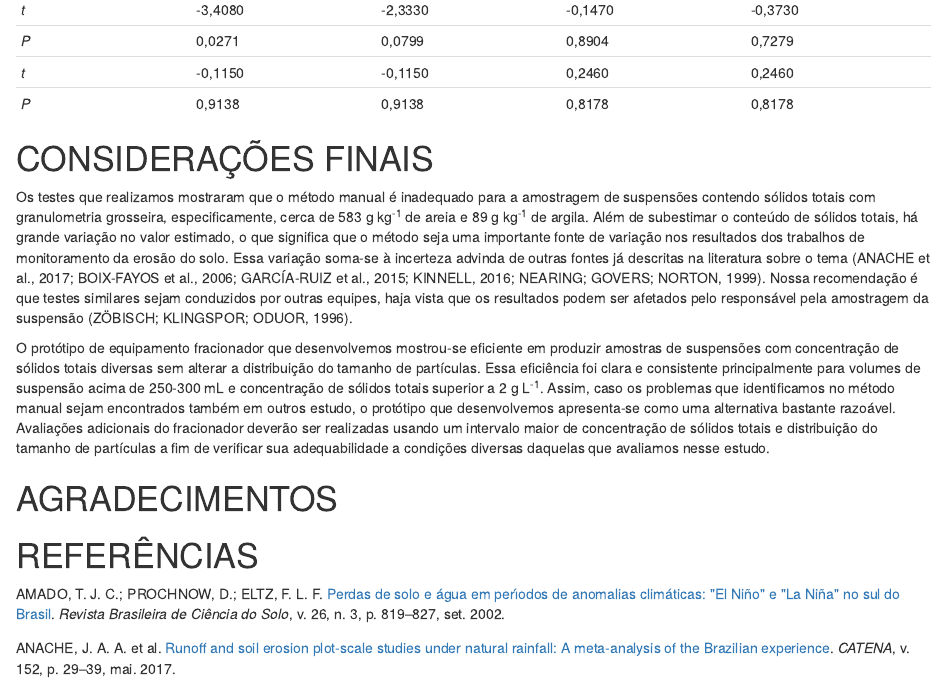
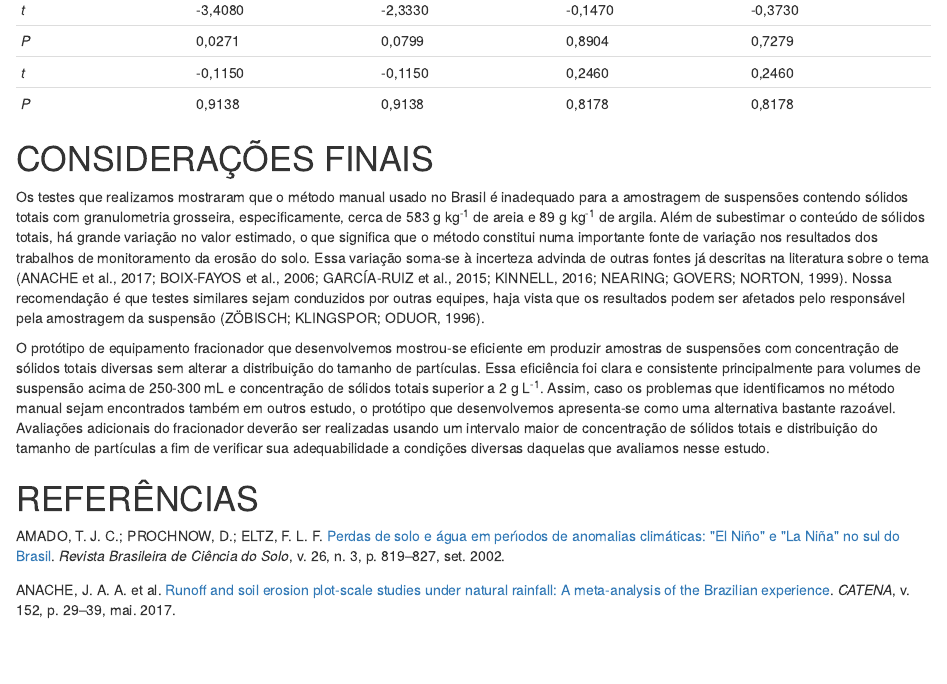
Before and after one commit to samuel-rosa/prototype-runoff-sample-splitter, an R Markdown document (code/main.Rmd): the page in a window 1100 px wide, from 7150 px down. Rendered offline with R 4.5, knitr and Pandoc, with nearby package versions; drawn as R Markdown's standard HTML page in place of the format the file asks for; some code elsewhere in the file could not run offline.

Commit message:
ajuste das considerações finais

```diff
--- a/code/main.Rmd
+++ b/code/main.Rmd
@@ -563,10 +563,22 @@ pander(d, caption = '(\\#tab:fracionador-argila) Dados e estatísticas do conte
 
 # CONSIDERAÇÕES FINAIS
 
-Os testes que realizamos mostraram que o método manual é inadequado para a amostragem de suspensões contendo sólidos totais com granulometria grosseira, especificamente, cerca de `r areia[[1]]` g kg^-1^ de areia e `r argila[[1]]` g kg^-1^ de argila. Além de subestimar o conteúdo de sólidos totais, há grande variação no valor estimado, o que significa que o método seja uma importante fonte de variação nos resultados dos trabalhos de monitoramento da erosão do solo. Essa variação soma-se à incerteza advinda de outras fontes já descritas na literatura sobre o tema [@NearingEtAl1999; @Boix-FayosEtAl2006; @Garcia-RuizEtAl2015; @Kinnell2016; @AnacheEtAl2017]. Nossa recomendação é que testes similares sejam conduzidos por outras equipes, haja vista que os resultados podem ser afetados pelo responsável pela amostragem da suspensão [@ZoebischEtAl1996].
+Os testes que realizamos mostraram que o método manual usado no Brasil é inadequado para a amostragem de
+suspensões contendo sólidos totais com granulometria grosseira, especificamente, cerca de `r areia[[1]]` g kg^-1^
+de areia e `r argila[[1]]` g kg^-1^ de argila. Além de subestimar o conteúdo de sólidos totais, há grande
+variação no valor estimado, o que significa que o método constitui numa importante fonte de variação nos resultados
+dos trabalhos de monitoramento da erosão do solo. Essa variação soma-se à incerteza advinda de outras fontes
+já descritas na literatura sobre o tema [@NearingEtAl1999; @Boix-FayosEtAl2006; @Garcia-RuizEtAl2015;
+@Kinnell2016; @AnacheEtAl2017]. Nossa recomendação é que testes similares sejam conduzidos por outras equipes,
+haja vista que os resultados podem ser afetados pelo responsável pela amostragem da suspensão [@ZoebischEtAl1996].
 
-O protótipo de equipamento fracionador que desenvolvemos mostrou-se eficiente em produzir amostras de suspensões com concentração de sólidos totais diversas sem alterar a distribuição do tamanho de partículas. Essa eficiência foi clara e consistente principalmente para volumes de suspensão acima de 250-300 mL e concentração de sólidos totais superior a 2 g L^-1^. Assim, caso os problemas que identificamos no método manual sejam encontrados também em outros estudo, o protótipo que desenvolvemos apresenta-se como uma alternativa bastante razoável. Avaliações adicionais do fracionador deverão ser realizadas usando um intervalo maior de concentração de sólidos totais e distribuição do tamanho de partículas a fim de verificar sua adequabilidade a condições diversas daquelas que avaliamos nesse estudo.
-
-# AGRADECIMENTOS
+O protótipo de equipamento fracionador que desenvolvemos mostrou-se eficiente em produzir amostras de suspensões
+com concentração de sólidos totais diversas sem alterar a distribuição do tamanho de partículas. Essa eficiência
+foi clara e consistente principalmente para volumes de suspensão acima de 250-300 mL e concentração de sólidos
+totais superior a 2 g L^-1^. Assim, caso os problemas que identificamos no método manual sejam encontrados
+também em outros estudo, o protótipo que desenvolvemos apresenta-se como uma alternativa bastante razoável.
+Avaliações adicionais do fracionador deverão ser realizadas usando um intervalo maior de concentração de sólidos
+totais e distribuição do tamanho de partículas a fim de verificar sua adequabilidade a condições diversas
+daquelas que avaliamos nesse estudo.
 
 # REFERÊNCIAS
```
